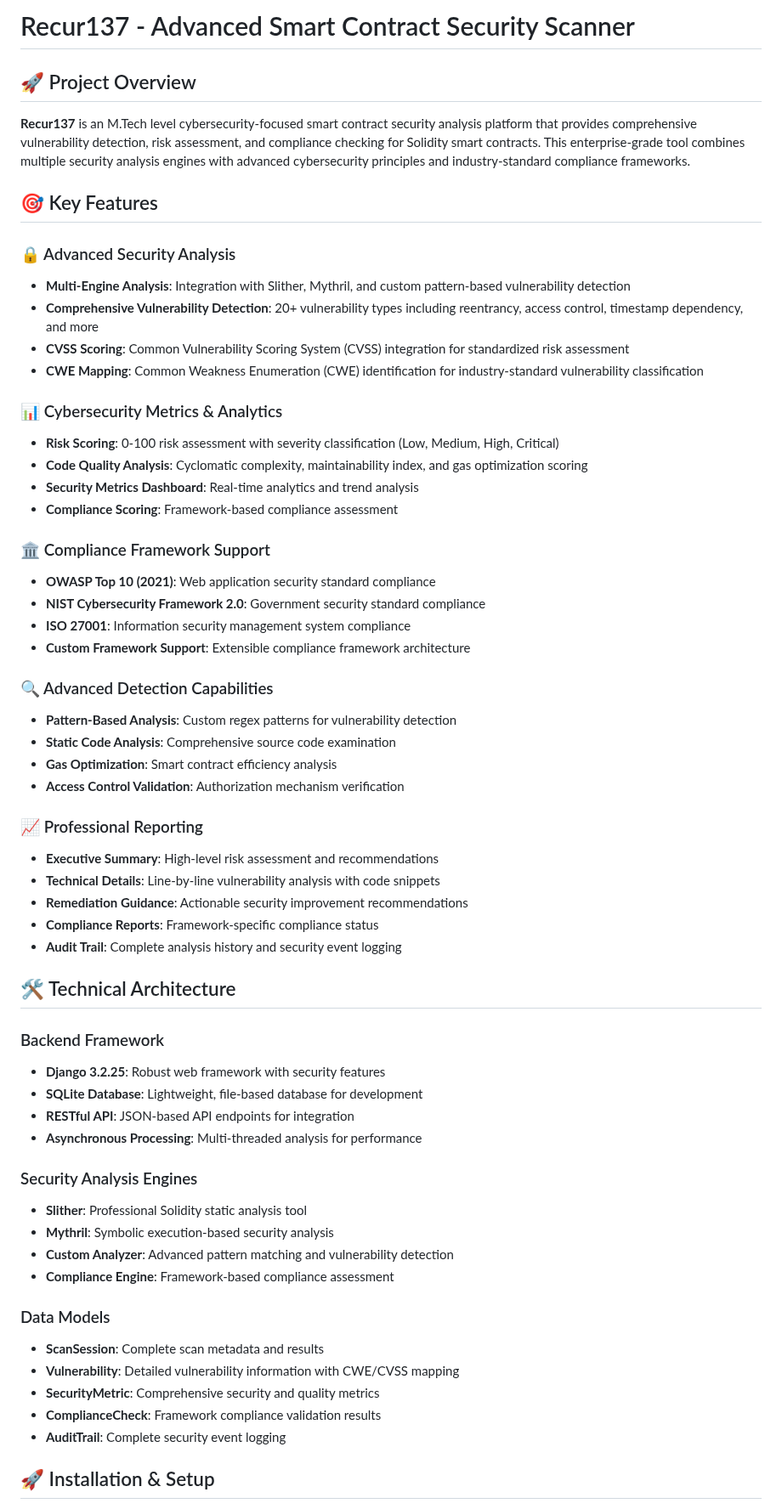
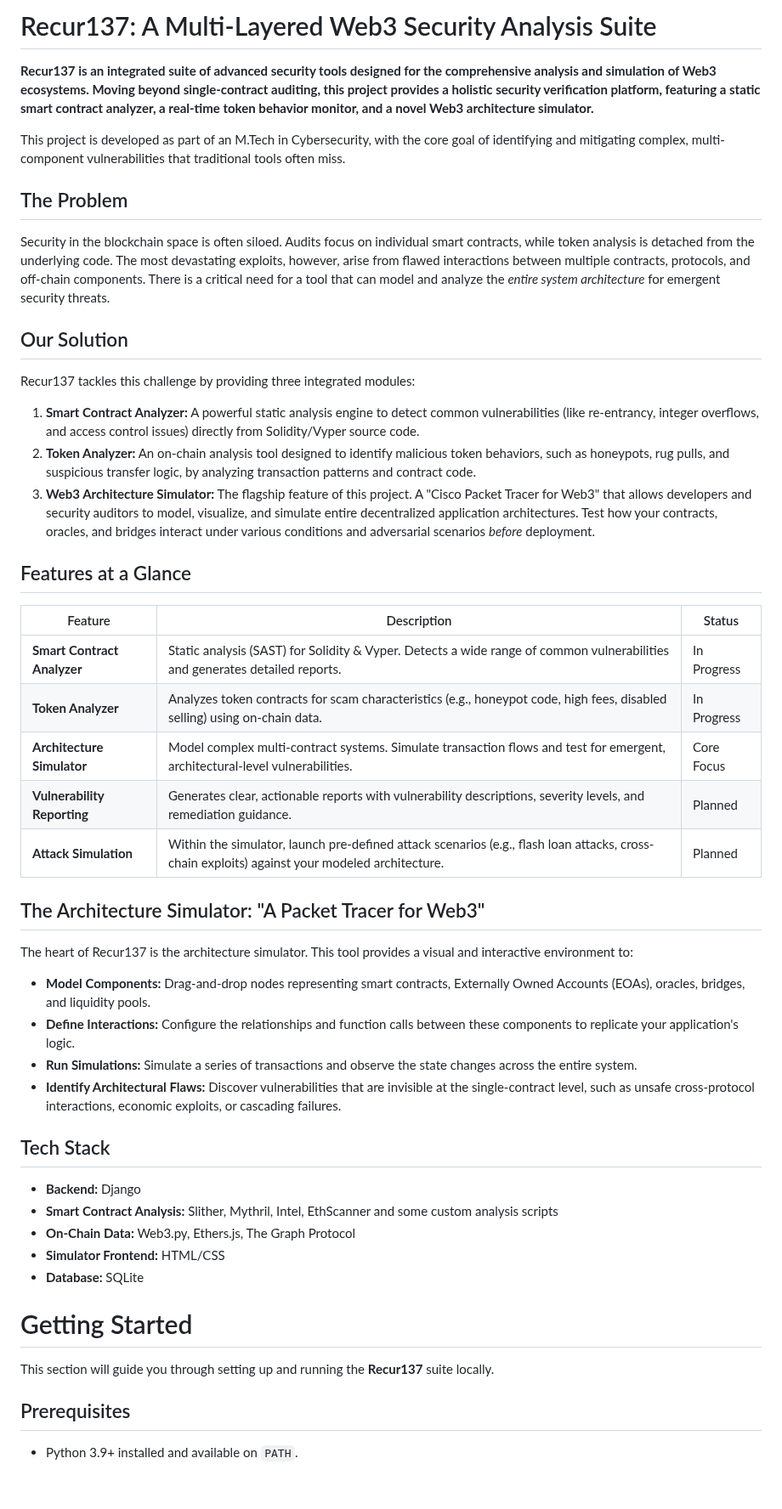
Before and after one commit to n3055/Recur137, a Markdown page: README.md, the part around one of its changes. Shown at 85% size. Rendered like a GitHub page.

```diff
--- a/README.md
+++ b/README.md
@@ -1,62 +1,48 @@
-# Recur137 - Advanced Smart Contract Security Scanner
+# Recur137: A Multi-Layered Web3 Security Analysis Suite
 
-## 🚀 Project Overview
+**Recur137 is an integrated suite of advanced security tools designed for the comprehensive analysis and simulation of Web3 ecosystems. Moving beyond single-contract auditing, this project provides a holistic security verification platform, featuring a static smart contract analyzer, a real-time token behavior monitor, and a novel Web3 architecture simulator.**
 
-**Recur137** is an M.Tech level cybersecurity-focused smart contract security analysis platform that provides comprehensive vulnerability detection, risk assessment, and compliance checking for Solidity smart contracts. This enterprise-grade tool combines multiple security analysis engines with advanced cybersecurity principles and industry-standard compliance frameworks.
+This project is developed as part of an M.Tech in Cybersecurity, with the core goal of identifying and mitigating complex, multi-component vulnerabilities that traditional tools often miss.
 
-## 🎯 Key Features
+## The Problem
+Security in the blockchain space is often siloed. Audits focus on individual smart contracts, while token analysis is detached from the underlying code. The most devastating exploits, however, arise from flawed interactions between multiple contracts, protocols, and off-chain components. There is a critical need for a tool that can model and analyze the *entire system architecture* for emergent security threats.
 
-### 🔒 Advanced Security Analysis
-- **Multi-Engine Analysis**: Integration with Slither, Mythril, and custom pattern-based vulnerability detection
-- **Comprehensive Vulnerability Detection**: 20+ vulnerability types including reentrancy, access control, timestamp dependency, and more
-- **CVSS Scoring**: Common Vulnerability Scoring System (CVSS) integration for standardized risk assessment
-- **CWE Mapping**: Common Weakness Enumeration (CWE) identification for industry-standard vulnerability classification
+## Our Solution
+Recur137 tackles this challenge by providing three integrated modules:
 
-### 📊 Cybersecurity Metrics & Analytics
-- **Risk Scoring**: 0-100 risk assessment with severity classification (Low, Medium, High, Critical)
-- **Code Quality Analysis**: Cyclomatic complexity, maintainability index, and gas optimization scoring
-- **Security Metrics Dashboard**: Real-time analytics and trend analysis
-- **Compliance Scoring**: Framework-based compliance assessment
+1.  **Smart Contract Analyzer:** A powerful static analysis engine to detect common vulnerabilities (like re-entrancy, integer overflows, and access control issues) directly from Solidity/Vyper source code.
+2.  **Token Analyzer:** An on-chain analysis tool designed to identify malicious token behaviors, such as honeypots, rug pulls, and suspicious transfer logic, by analyzing transaction patterns and contract code.
+3.  **Web3 Architecture Simulator:** The flagship feature of this project. A "Cisco Packet Tracer for Web3" that allows developers and security auditors to model, visualize, and simulate entire decentralized application architectures. Test how your contracts, oracles, and bridges interact under various conditions and adversarial scenarios *before* deployment.
 
-### 🏛️ Compliance Framework Support
-- **OWASP Top 10 (2021)**: Web application security standard compliance
-- **NIST Cybersecurity Framework 2.0**: Government security standard compliance
-- **ISO 27001**: Information security management system compliance
-- **Custom Framework Support**: Extensible compliance framework architecture
+## Features at a Glance
 
-### 🔍 Advanced Detection Capabilities
-- **Pattern-Based Analysis**: Custom regex patterns for vulnerability detection
-- **Static Code Analysis**: Comprehensive source code examination
-- **Gas Optimization**: Smart contract efficiency analysis
-- **Access Control Validation**: Authorization mechanism verification
+| Feature                      | Description                                                                                                                              | Status      |
+| ---------------------------- | ---------------------------------------------------------------------------------------------------------------------------------------- | ----------- |
+| **Smart Contract Analyzer** | Static analysis (SAST) for Solidity & Vyper. Detects a wide range of common vulnerabilities and generates detailed reports.              | In Progress |
+| **Token Analyzer** | Analyzes token contracts for scam characteristics (e.g., honeypot code, high fees, disabled selling) using on-chain data.                | In Progress |
+| **Architecture Simulator** | Model complex multi-contract systems. Simulate transaction flows and test for emergent, architectural-level vulnerabilities.               | Core Focus  |
+| **Vulnerability Reporting** | Generates clear, actionable reports with vulnerability descriptions, severity levels, and remediation guidance.                          | Planned     |
+| **Attack Simulation** | Within the simulator, launch pre-defined attack scenarios (e.g., flash loan attacks, cross-chain exploits) against your modeled architecture. | Planned     |
 
-### 📈 Professional Reporting
-- **Executive Summary**: High-level risk assessment and recommendations
-- **Technical Details**: Line-by-line vulnerability analysis with code snippets
-- **Remediation Guidance**: Actionable security improvement recommendations
-- **Compliance Reports**: Framework-specific compliance status
-- **Audit Trail**: Complete analysis history and security event logging
+## The Architecture Simulator: "A Packet Tracer for Web3"
+The heart of Recur137 is the architecture simulator. This tool provides a visual and interactive environment to:
 
-## 🛠️ Technical Architecture
+* **Model Components:** Drag-and-drop nodes representing smart contracts, Externally Owned Accounts (EOAs), oracles, bridges, and liquidity pools.
+* **Define Interactions:** Configure the relationships and function calls between these components to replicate your application's logic.
+* **Run Simulations:** Simulate a series of transactions and observe the state changes across the entire system.
+* **Identify Architectural Flaws:** Discover vulnerabilities that are invisible at the single-contract level, such as unsafe cross-protocol interactions, economic exploits, or cascading failures.
 
-### Backend Framework
-- **Django 3.2.25**: Robust web framework with security features
-- **SQLite Database**: Lightweight, file-based database for development
-- **RESTful API**: JSON-based API endpoints for integration
-- **Asynchronous Processing**: Multi-threaded analysis for performance
+## Tech Stack
+* **Backend:** Django
+* **Smart Contract Analysis:** Slither, Mythril, Intel, EthScanner and some custom analysis scripts
+* **On-Chain Data:** Web3.py, Ethers.js, The Graph Protocol
+* **Simulator Frontend:** HTML/CSS
+* **Database:** SQLite
+# Getting Started
 
-### Security Analysis Engines
-- **Slither**: Professional Solidity static analysis tool
-- **Mythril**: Symbolic execution-based security analysis
-- **Custom Analyzer**: Advanced pattern matching and vulnerability detection
-- **Compliance Engine**: Framework-based compliance assessment
+This section will guide you through setting up and running the **Recur137** suite locally.
 
-### Data Models
-- **ScanSession**: Complete scan metadata and results
-- **Vulnerability**: Detailed vulnerability information with CWE/CVSS mapping
-- **SecurityMetric**: Comprehensive security and quality metrics
-- **ComplianceCheck**: Framework compliance validation results
-- **AuditTrail**: Complete security event logging
+## Prerequisites
 
-## 🚀 Installation & Setup
+- Python 3.9+ installed and available on `PATH`.
 
```
Also changed, not shown: other parts of README.md (+41 -176 lines).
